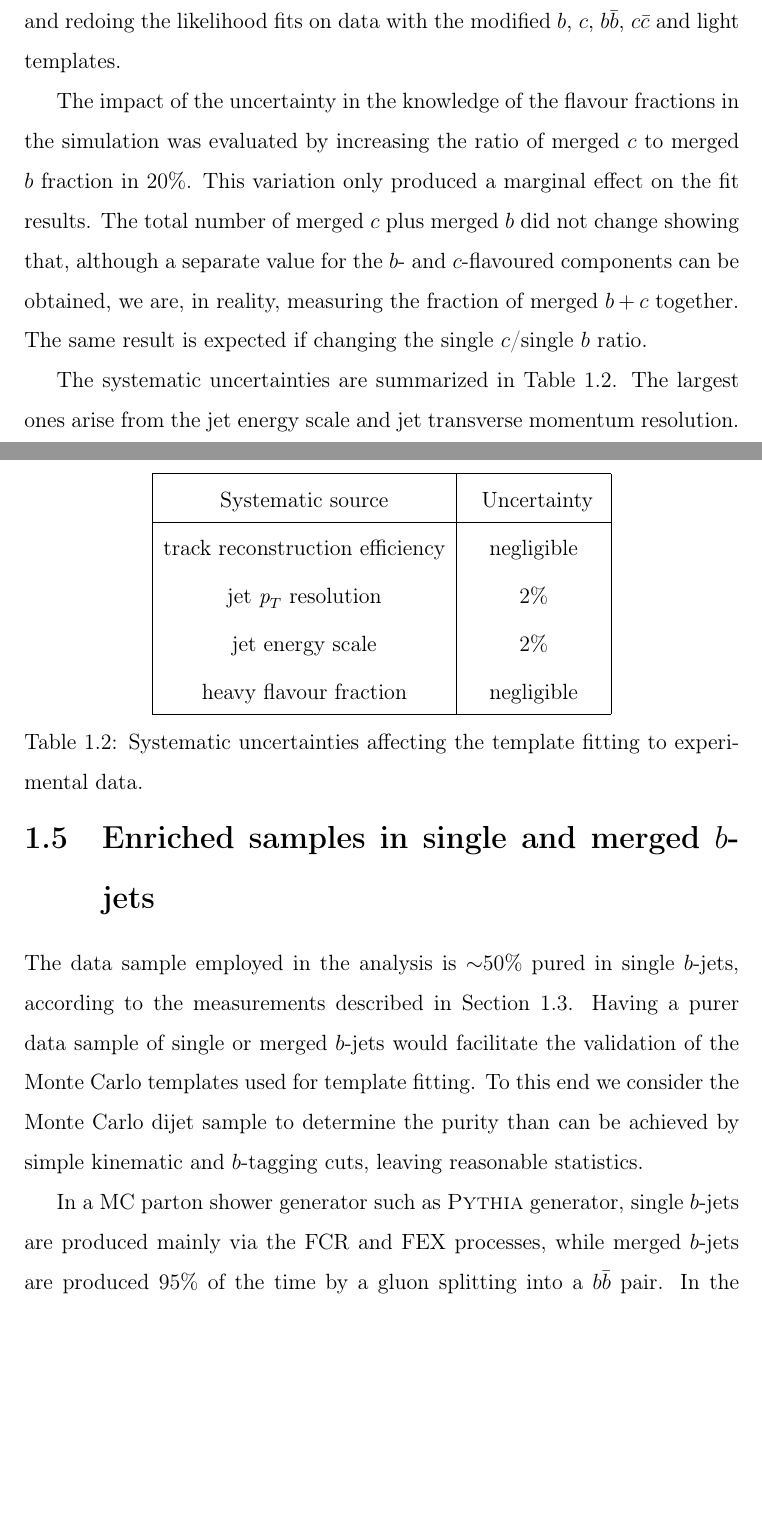
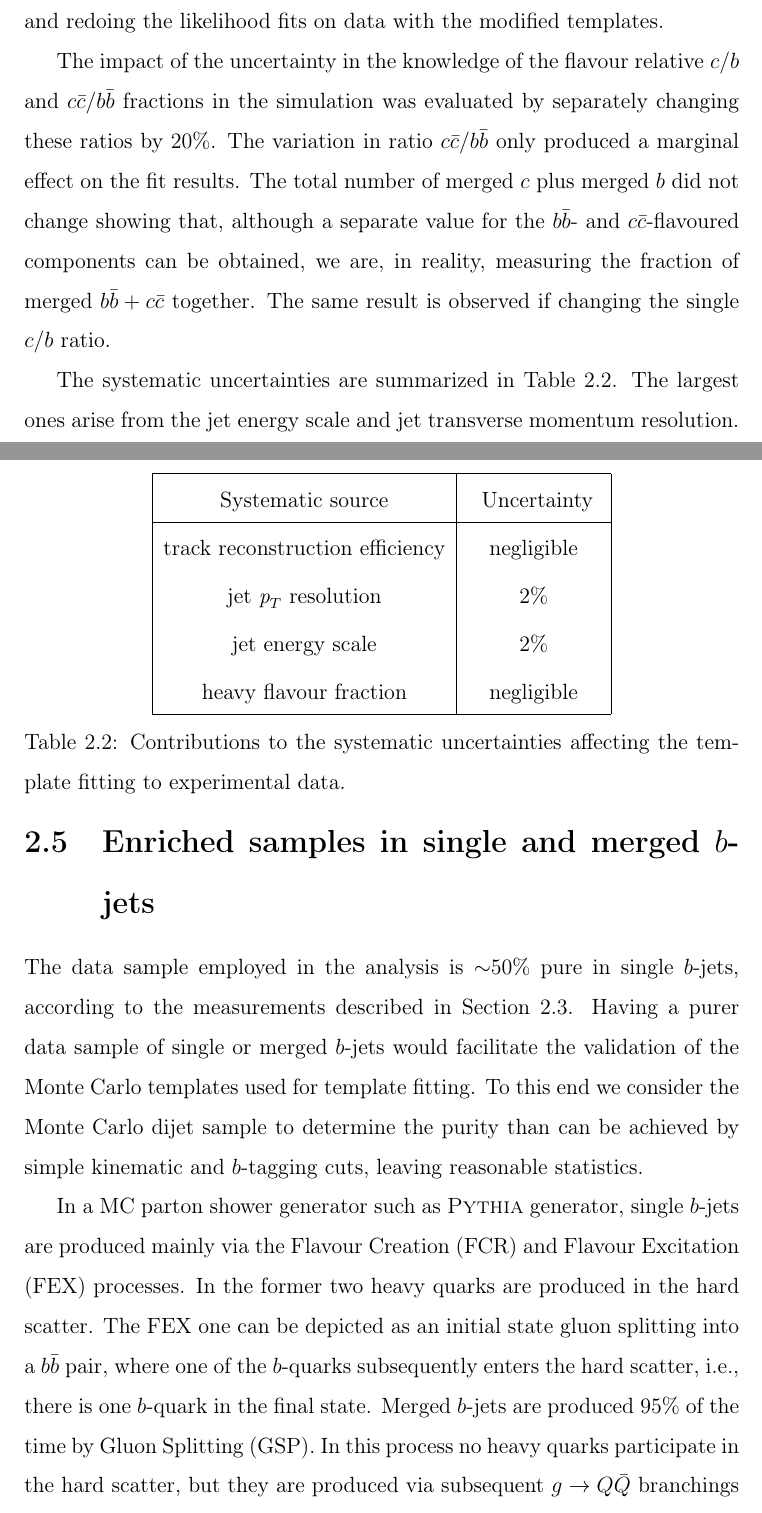
Before and after one commit to laugsilva/tesis-doctoral, a LaTeX thesis (tesis.tex, which reads Main/core_fits.tex): two parts of pages 17 and 18 of 29 before the commit and two parts of pages 21 and 22 of 33 after it, joined at a grey line, cut so that both start at the same text, the shorter picture padded with empty space. Compiled offline with pdfLaTeX.

Commit message:
new corrections

```diff
--- a/Main/core_fits.tex
+++ b/Main/core_fits.tex
@@ -248,9 +248,10 @@ In order to calculate the contribution to the total systematic uncertainty from
 
 The systematic uncertainty originating from the jet  $\pt$ resolution is obtained by smearing the calorimeter jet $\pt$ in the simulation. The likelihood templates were rederived from this ``smeared'' sample, and the likelihood distribution in data was fit using these altered samples. The difference between the unsmeared and the smeared scenarios is taken as a systematic uncertainty.
 
-The uncertainty originating from the jet energy scale is obtained by scaling the $\pt$ of each jet in the simulation up and down by one standard deviation, according to the uncertainty of the jet energy scale (see Section~\ref{sec:gbbSystematics}), and redoing the likelihood fits on data with the modified $b$, $c$, $b\bar{b}$, $c\bar{c}$ and light templates.
+The uncertainty originating from the jet energy scale is obtained by scaling the $\pt$ of each jet in the simulation up and down by one standard deviation, according to the uncertainty of the jet energy scale (see Section~\ref{sec:gbbSystematics}), and redoing the likelihood fits on data with the modified  %$b$, $c$, $b\bar{b}$, $c\bar{c}$ and light
+templates.
 
-The impact of the uncertainty in the knowledge of the flavour fractions in the simulation was evaluated by increasing the ratio of merged $c$ to merged $b$ fraction in 20\%. This variation only produced a marginal effect on the fit results. The total number of merged $c$ plus merged $b$ did not change showing that, although a separate value for the $b$- and $c$-flavoured components can be obtained, we are,  in reality, measuring the fraction of merged $b+c$ together. The same result is expected if changing the single $c$/single $b$ ratio.
+The impact of the uncertainty in the knowledge of the flavour relative $c/b$ and $c\bar{c}/b\bar{b}$ fractions in the simulation was evaluated by separately changing these ratios by 20\%. The variation in ratio $c\bar{c}/b\bar{b}$ only produced a marginal effect on the fit results. The total number of merged $c$ plus merged $b$ did not change showing that, although a separate value for the $b\bar{b}$- and $c\bar{c}$-flavoured components can be obtained, we are,  in reality, measuring the fraction of merged $b\bar{b}+c\bar{c}$ together. The same result is observed if changing the single $c/b$ ratio.
 
 The systematic uncertainties are summarized in Table~\ref{tb:systematicsfits}. The largest ones arise from the jet energy scale and jet transverse momentum resolution.
 \begin{table}[!hbt] %[h]
@@ -264,7 +265,7 @@ The systematic uncertainties are summarized in Table~\ref{tb:systematicsfits}. T
   jet energy scale  &    2\%        \\
   heavy flavour fraction  &    negligible        \\ \hline
 \end{tabular}
-\caption{Systematic uncertainties affecting the template fitting to experimental data.}
+\caption{Contributions to the systematic uncertainties affecting the template fitting to experimental data.}
 \label{tb:systematicsfits}
 \end{table}
 
@@ -275,9 +276,12 @@ The systematic uncertainties are summarized in Table~\ref{tb:systematicsfits}. T
 \section{Enriched samples in single and merged $b$-jets}\label{sec:Enriched}
 %------------------------------------------------------------------------
 
-The data sample employed in the analysis is $\sim$50\% pured in single $b$-jets, according to the measurements described in Section~\ref{sec:FitsResults}. Having a purer data sample of single or  merged $b$-jets would facilitate the validation of the Monte Carlo templates used for template fitting. To this end we consider the Monte Carlo dijet sample to determine the purity than can be achieved by simple kinematic and $b$-tagging cuts, leaving reasonable statistics.
+The data sample employed in the analysis is $\sim$50\% pure in single $b$-jets, according to the measurements described in Section~\ref{sec:FitsResults}. Having a purer data sample of single or  merged $b$-jets would facilitate the validation of the Monte Carlo templates used for template fitting. To this end we consider the Monte Carlo dijet sample to determine the purity than can be achieved by simple kinematic and $b$-tagging cuts, leaving reasonable statistics.
 
-In a MC parton shower generator such as {\sc Pythia} generator, single $b$-jets are produced mainly via the FCR and FEX processes, while merged $b$-jets are produced 95\% of the time by a gluon splitting into a $b\bar{b}$ pair. In the FCR process two single $b$-quarks are produced in the hard scatter, which lead to two back-to-back $b$-jets. Succesfully tagging these events is a way to construct a sample enriched in single $b$-jets.  On the other hand, events with only one $b$-jet can be produced either in the FEX process, with only one $b$-quark in the final state, or via GSP, where $b\bar{b}$ pairs produced at small angles can be reconstructed as a single $b$-jet. These two scenarios are more difficult to disentangle and will require further selection cuts to be applied.
+In a MC parton shower generator such as {\sc Pythia} generator, single $b$-jets are produced mainly via the Flavour Creation (FCR) and Flavour Excitation (FEX) processes.  In the former two heavy quarks are produced in the hard scatter. The FEX one can be depicted as an initial state gluon splitting into a $b\bar{b}$ pair, where one of the $b$-quarks subsequently enters the hard scatter, i.e., there is one $b$-quark in the final state.
+Merged $b$-jets are produced 95\% of the time by Gluon Splitting (GSP). In this process no heavy quarks participate in the hard scatter, but they are produced via subsequent $g \rightarrow Q\bar{Q}$ branchings (see Section~\ref{sec:bproduction}).
+
+In the FCR process two single $b$-quarks are produced, which lead to two back-to-back $b$-jets. Succesfully tagging these events is a way to build a sample enriched in single $b$-jets.  On the other hand, events with only one $b$-jet can be produced either in the FEX process, with only one central $b$-quark in the final state, or via GSP, where $b\bar{b}$ pairs produced at small angles can be reconstructed as a single $b$-jet. These two scenarios are more difficult to disentangle. %and will require further selection cuts to be applied.
 
 \subsubsection{Purified sample in single $b$-jets}
 
```
Also changed, not shown: Introduction/introduction.tex (+1 -0 lines), Introduction/theory.tex (+1 -1 lines), Summary/summary.tex (+2 -1 lines), tesis.tex (+1 -1 lines), Main/core_fits.tex (12 more changed lines).
